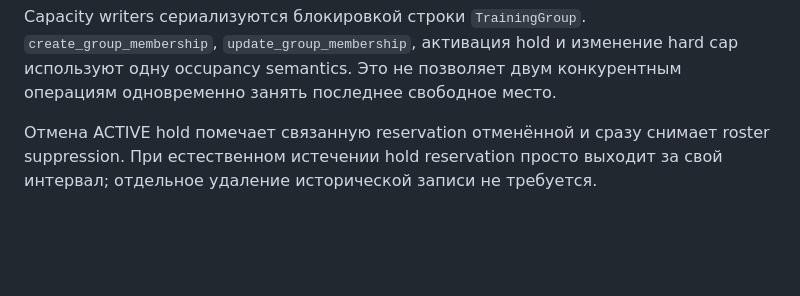
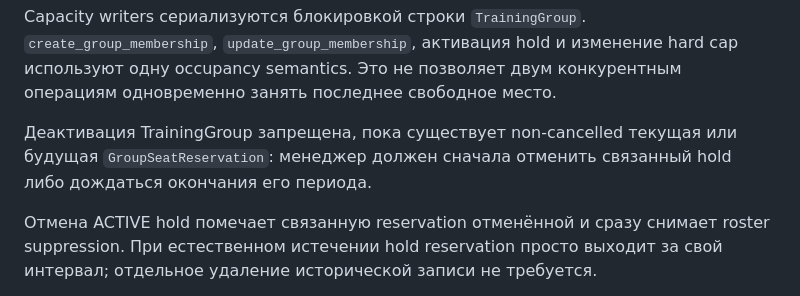
Before and after one commit to undel-gh/Ice-school-schedule, a Markdown page: docs/Абонементы — расчётные периоды, заморозка и web-операции.md, the part around the change. Drawn GitHub-style; blank space fills up the shorter version.

Commit message:
Document reservation guard on group deactivation

```diff
--- a/docs/Абонементы — расчётные периоды, заморозка и web-операции.md
+++ b/docs/Абонементы — расчётные периоды, заморозка и web-операции.md
@@ -338,6 +338,10 @@ Capacity writers сериализуются блокировкой строки
 `create_group_membership`, `update_group_membership`, активация hold и
 изменение hard cap используют одну occupancy semantics. Это не позволяет двум
 конкурентным операциям одновременно занять последнее свободное место.
+
+Деактивация TrainingGroup запрещена, пока существует non-cancelled текущая или
+будущая `GroupSeatReservation`: менеджер должен сначала отменить связанный
+hold либо дождаться окончания его периода.
 
 Отмена ACTIVE hold помечает связанную reservation отменённой и сразу снимает
 roster suppression. При естественном истечении hold reservation просто выходит
```
